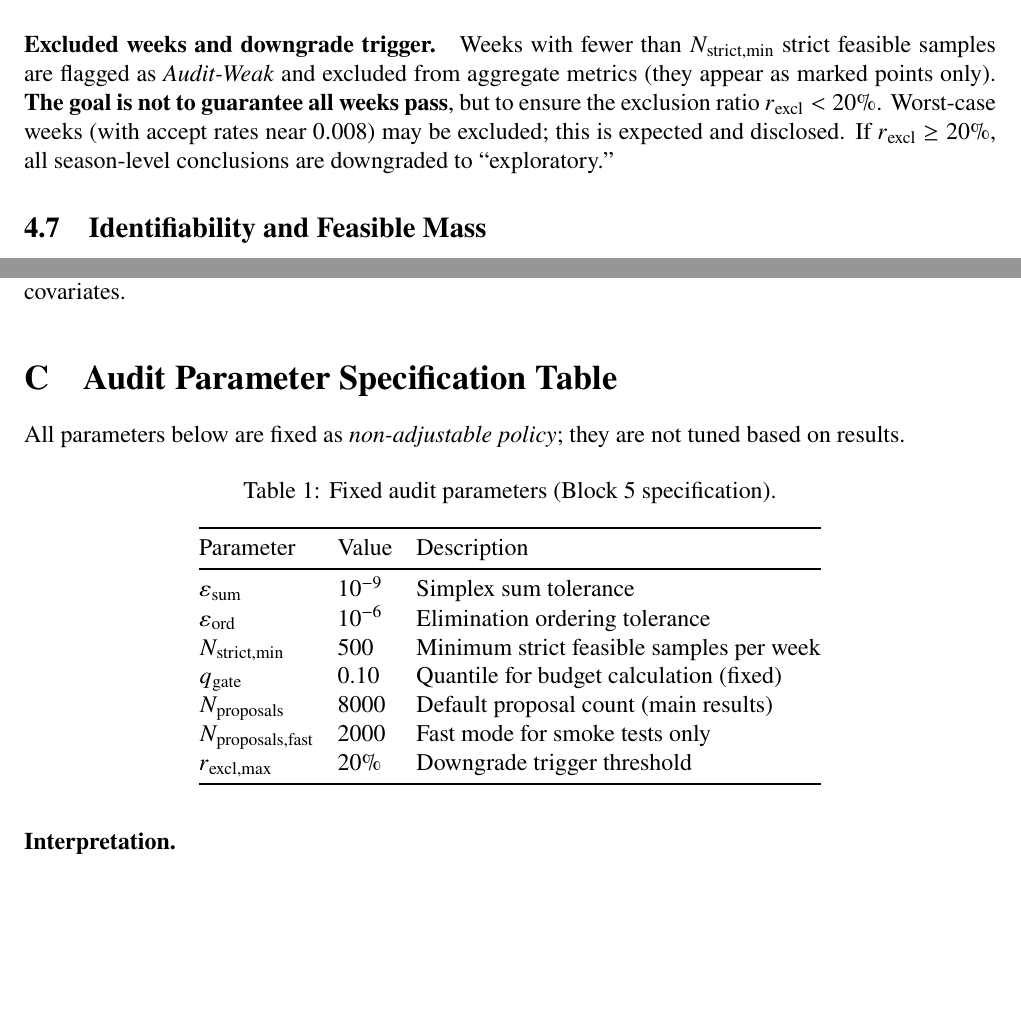
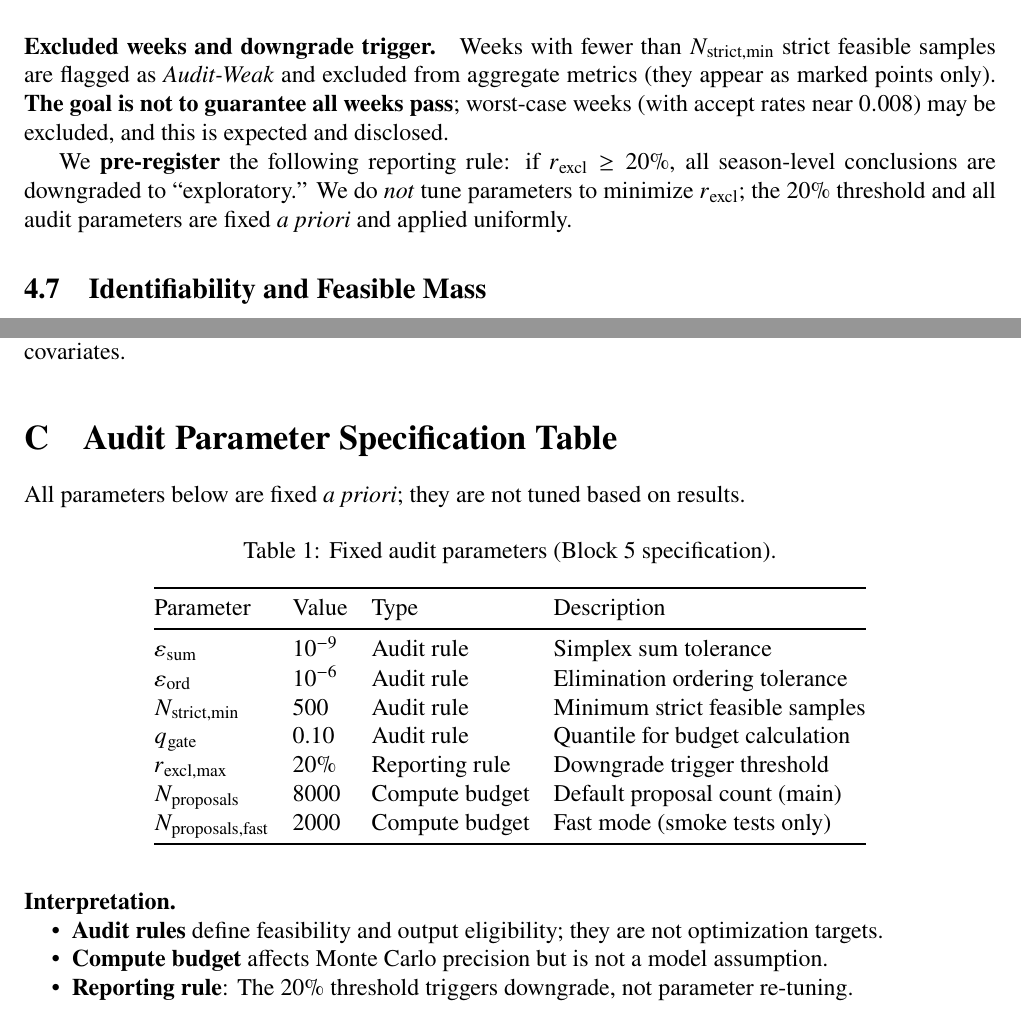
Before and after one commit to DeliciousBuding/mcm2026-problem-c, a LaTeX document (paper/main.tex): two parts of pages 9 and 28 of 31 before the commit and two parts of pages 9 and 29 of 32 after it, joined at a grey line, cut so that both start at the same text, the shorter picture padded with empty space. Compiled offline with pdfLaTeX.

Commit message:
澄清20%为预注册降级规则并区分审计参数与计算预算
论文 main.tex:
- Section 4.5: 将"goal is ensure r_excl < 20%"改写为预注册报告规则
  "We pre-register... We do not tune parameters to minimize r_excl"
- Appendix 口径表: 新增 Type 列区分 Audit rule / Compute budget / Reporting rule
- Interpretation 段落: 明确三类参数的性质与用途

任务清单:
- 更新版本号至 v0.3.5
- 标记 Block 5 产物清单为已完成

```diff
--- a/paper/main.tex
+++ b/paper/main.tex
@@ -345,7 +345,9 @@ N_{\text{proposals}} \ge \left\lceil \frac{N_{\text{strict,min}}}{q_{0.10}(\text
 The quantile $q = 0.10$ is fixed as non-adjustable policy. In our data, $q_{0.10} \approx 0.07$, yielding a recommended budget $\approx 7159$; we set $N_{\text{proposals}} = 8000$ (default).
 
 \paragraph{Excluded weeks and downgrade trigger.}
-Weeks with fewer than $N_{\text{strict,min}}$ strict feasible samples are flagged as \emph{Audit-Weak} and excluded from aggregate metrics (they appear as marked points only). \textbf{The goal is not to guarantee all weeks pass}, but to ensure the exclusion ratio $r_{\text{excl}} < 20\%$. Worst-case weeks (with accept rates near $0.008$) may be excluded; this is expected and disclosed. If $r_{\text{excl}} \ge 20\%$, all season-level conclusions are downgraded to ``exploratory.''
+Weeks with fewer than $N_{\text{strict,min}}$ strict feasible samples are flagged as \emph{Audit-Weak} and excluded from aggregate metrics (they appear as marked points only). \textbf{The goal is not to guarantee all weeks pass}; worst-case weeks (with accept rates near $0.008$) may be excluded, and this is expected and disclosed.
+
+We \textbf{pre-register} the following reporting rule: if $r_{\text{excl}} \ge 20\%$, all season-level conclusions are downgraded to ``exploratory.'' We do \emph{not} tune parameters to minimize $r_{\text{excl}}$; the 20\% threshold and all audit parameters are fixed \emph{a priori} and applied uniformly.
 
 \subsection{Identifiability and Feasible Mass}
 \takeaway{Feasible mass and HDI width quantify how informative each week is.}
@@ -608,27 +610,30 @@ We include forward-chaining AUC results as a robustness check on covariate relev
 \end{figure}
 
 \section{Audit Parameter Specification Table}\label{app:audit-params}
-All parameters below are fixed as \emph{non-adjustable policy}; they are not tuned based on results.
+All parameters below are fixed \emph{a priori}; they are not tuned based on results.
 
 \begin{table}[H]
 \centering
 \caption{Fixed audit parameters (Block 5 specification).}
 \label{tab:audit-params}
-\begin{tabular}{@{}lll@{}}
+\begin{tabular}{@{}llll@{}}
 \toprule
-Parameter & Value & Description \\
+Parameter & Value & Type & Description \\
 \midrule
-$\varepsilon_{\text{sum}}$ & $10^{-9}$ & Simplex sum tolerance \\
-$\varepsilon_{\text{ord}}$ & $10^{-6}$ & Elimination ordering tolerance \\
-$N_{\text{strict,min}}$ & 500 & Minimum strict feasible samples per week \\
-$q_{\text{gate}}$ & 0.10 & Quantile for budget calculation (fixed) \\
-$N_{\text{proposals}}$ & 8000 & Default proposal count (main results) \\
-$N_{\text{proposals,fast}}$ & 2000 & Fast mode for smoke tests only \\
-$r_{\text{excl,max}}$ & 20\% & Downgrade trigger threshold \\
+$\varepsilon_{\text{sum}}$ & $10^{-9}$ & Audit rule & Simplex sum tolerance \\
+$\varepsilon_{\text{ord}}$ & $10^{-6}$ & Audit rule & Elimination ordering tolerance \\
+$N_{\text{strict,min}}$ & 500 & Audit rule & Minimum strict feasible samples \\
+$q_{\text{gate}}$ & 0.10 & Audit rule & Quantile for budget calculation \\
+$r_{\text{excl,max}}$ & 20\% & Reporting rule & Downgrade trigger threshold \\
+$N_{\text{proposals}}$ & 8000 & Compute budget & Default proposal count (main) \\
+$N_{\text{proposals,fast}}$ & 2000 & Compute budget & Fast mode (smoke tests only) \\
 \bottomrule
 \end{tabular}
 \end{table}
 
 \paragraph{Interpretation.}
 \begin{itemize}[nosep,leftmargin=2em]
+\item \textbf{Audit rules} define feasibility and output eligibility; they are not optimization targets.
+\item \textbf{Compute budget} affects Monte Carlo precision but is not a model assumption.
+\item \textbf{Reporting rule}: The 20\% threshold triggers downgrade, not parameter re-tuning.
 \item \textbf{Ties allowed}: Eliminated contestants may tie with survivors ($\max E = \min S$).
```
Also changed, not shown: docs/05_任务追踪清单.md (+3 -3 lines), paper/main.tex (6 more changed lines).
